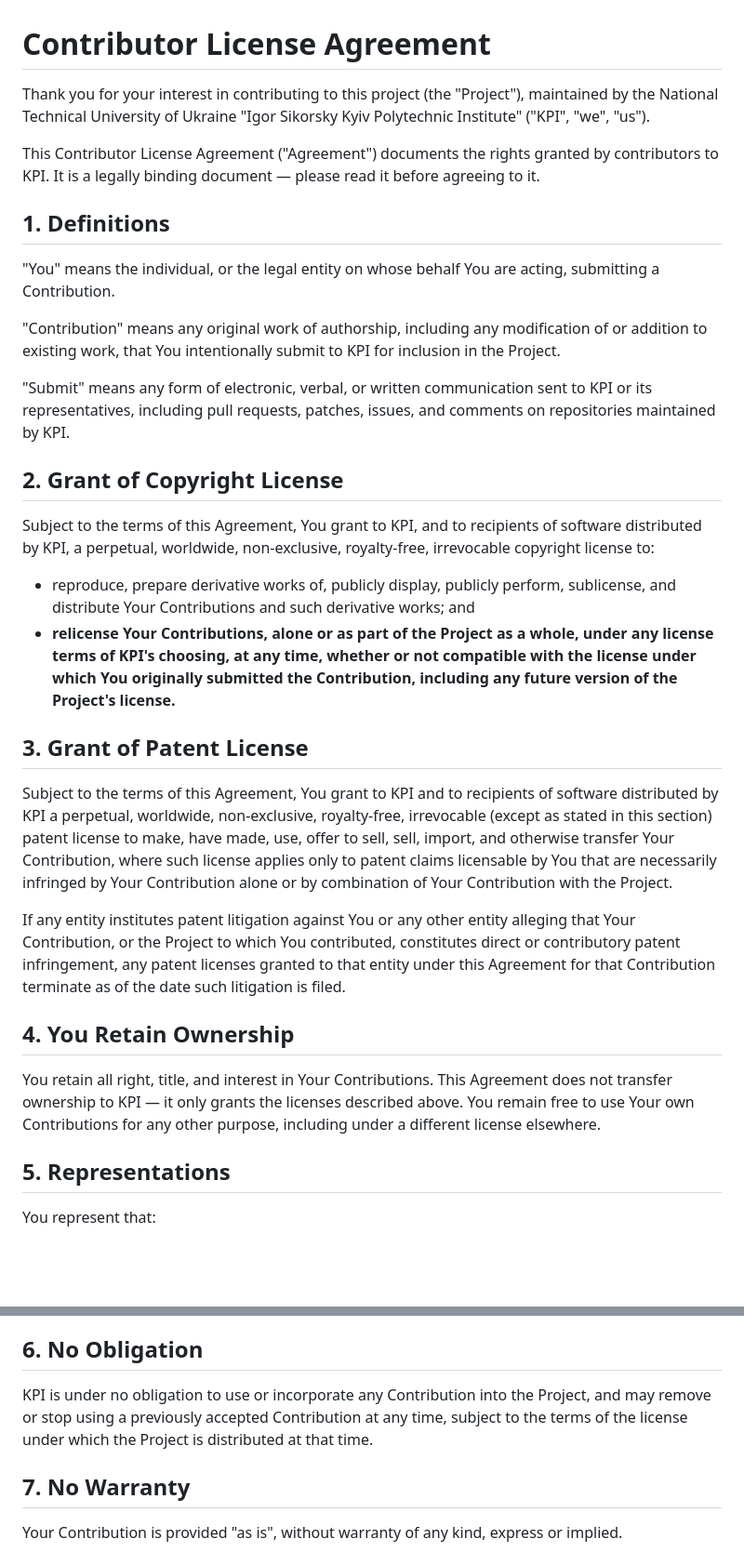
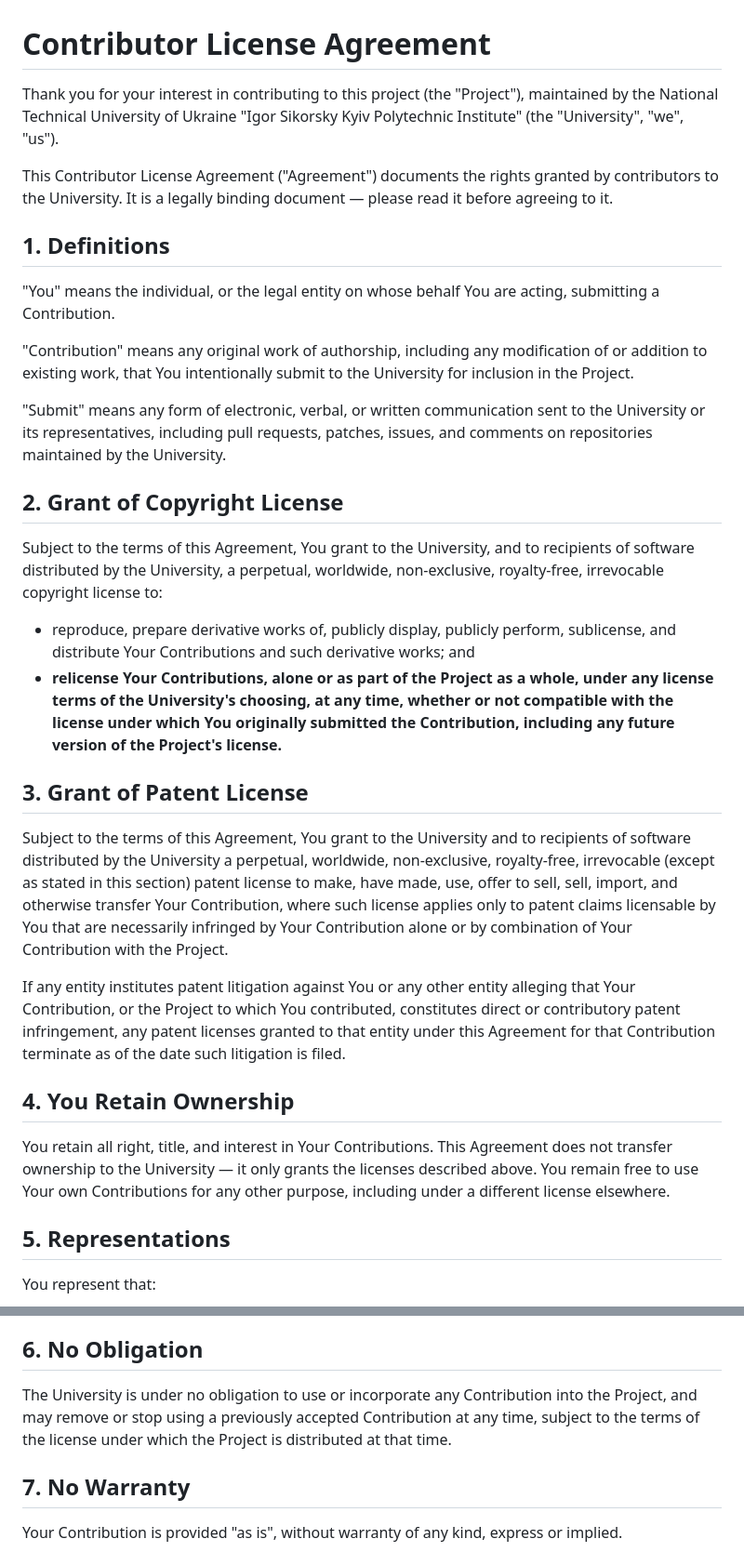
Before and after one commit to kpi-ua/intellect.kpi.ua, a Markdown page: CLA.md, 2 parts joined by grey strips. Shown at 93% size. Rendered like a GitHub page; blank space fills up the shorter version.

Commit message:
KBX-1065 Avoid KPI abbreviation in CLA text

```diff
--- a/CLA.md
+++ b/CLA.md
@@ -1,33 +1,33 @@
 # Contributor License Agreement
 
-Thank you for your interest in contributing to this project (the "Project"), maintained by the National Technical University of Ukraine "Igor Sikorsky Kyiv Polytechnic Institute" ("KPI", "we", "us").
+Thank you for your interest in contributing to this project (the "Project"), maintained by the National Technical University of Ukraine "Igor Sikorsky Kyiv Polytechnic Institute" (the "University", "we", "us").
 
-This Contributor License Agreement ("Agreement") documents the rights granted by contributors to KPI. It is a legally binding document — please read it before agreeing to it.
+This Contributor License Agreement ("Agreement") documents the rights granted by contributors to the University. It is a legally binding document — please read it before agreeing to it.
 
 ## 1. Definitions
 
 "You" means the individual, or the legal entity on whose behalf You are acting, submitting a Contribution.
 
-"Contribution" means any original work of authorship, including any modification of or addition to existing work, that You intentionally submit to KPI for inclusion in the Project.
+"Contribution" means any original work of authorship, including any modification of or addition to existing work, that You intentionally submit to the University for inclusion in the Project.
 
-"Submit" means any form of electronic, verbal, or written communication sent to KPI or its representatives, including pull requests, patches, issues, and comments on repositories maintained by KPI.
+"Submit" means any form of electronic, verbal, or written communication sent to the University or its representatives, including pull requests, patches, issues, and comments on repositories maintained by the University.
 
 ## 2. Grant of Copyright License
 
-Subject to the terms of this Agreement, You grant to KPI, and to recipients of software distributed by KPI, a perpetual, worldwide, non-exclusive, royalty-free, irrevocable copyright license to:
+Subject to the terms of this Agreement, You grant to the University, and to recipients of software distributed by the University, a perpetual, worldwide, non-exclusive, royalty-free, irrevocable copyright license to:
 
 - reproduce, prepare derivative works of, publicly display, publicly perform, sublicense, and distribute Your Contributions and such derivative works; and
-- **relicense Your Contributions, alone or as part of the Project as a whole, under any license terms of KPI's choosing, at any time, whether or not compatible with the license under which You originally submitted the Contribution, including any future version of the Project's license.**
+- **relicense Your Contributions, alone or as part of the Project as a whole, under any license terms of the University's choosing, at any time, whether or not compatible with the license under which You originally submitted the Contribution, including any future version of the Project's license.**
 
 ## 3. Grant of Patent License
 
-Subject to the terms of this Agreement, You grant to KPI and to recipients of software distributed by KPI a perpetual, worldwide, non-exclusive, royalty-free, irrevocable (except as stated in this section) patent license to make, have made, use, offer to sell, sell, import, and otherwise transfer Your Contribution, where such license applies only to patent claims licensable by You that are necessarily infringed by Your Contribution alone or by combination of Your Contribution with the Project.
+Subject to the terms of this Agreement, You grant to the University and to recipients of software distributed by the University a perpetual, worldwide, non-exclusive, royalty-free, irrevocable (except as stated in this section) patent license to make, have made, use, offer to sell, sell, import, and otherwise transfer Your Contribution, where such license applies only to patent claims licensable by You that are necessarily infringed by Your Contribution alone or by combination of Your Contribution with the Project.
 
 If any entity institutes patent litigation against You or any other entity alleging that Your Contribution, or the Project to which You contributed, constitutes direct or contributory patent infringement, any patent licenses granted to that entity under this Agreement for that Contribution terminate as of the date such litigation is filed.
 
 ## 4. You Retain Ownership
 
-You retain all right, title, and interest in Your Contributions. This Agreement does not transfer ownership to KPI — it only grants the licenses described above. You remain free to use Your own Contributions for any other purpose, including under a different license elsewhere.
+You retain all right, title, and interest in Your Contributions. This Agreement does not transfer ownership to the University — it only grants the licenses described above. You remain free to use Your own Contributions for any other purpose, including under a different license elsewhere.
 
 ## 5. Representations
 
@@ -39,7 +39,7 @@ You represent that:
 
 ## 6. No Obligation
 
-KPI is under no obligation to use or incorporate any Contribution into the Project, and may remove or stop using a previously accepted Contribution at any time, subject to the terms of the license under which the Project is distributed at that time.
+The University is under no obligation to use or incorporate any Contribution into the Project, and may remove or stop using a previously accepted Contribution at any time, subject to the terms of the license under which the Project is distributed at that time.
 
 ## 7. No Warranty
 
```
